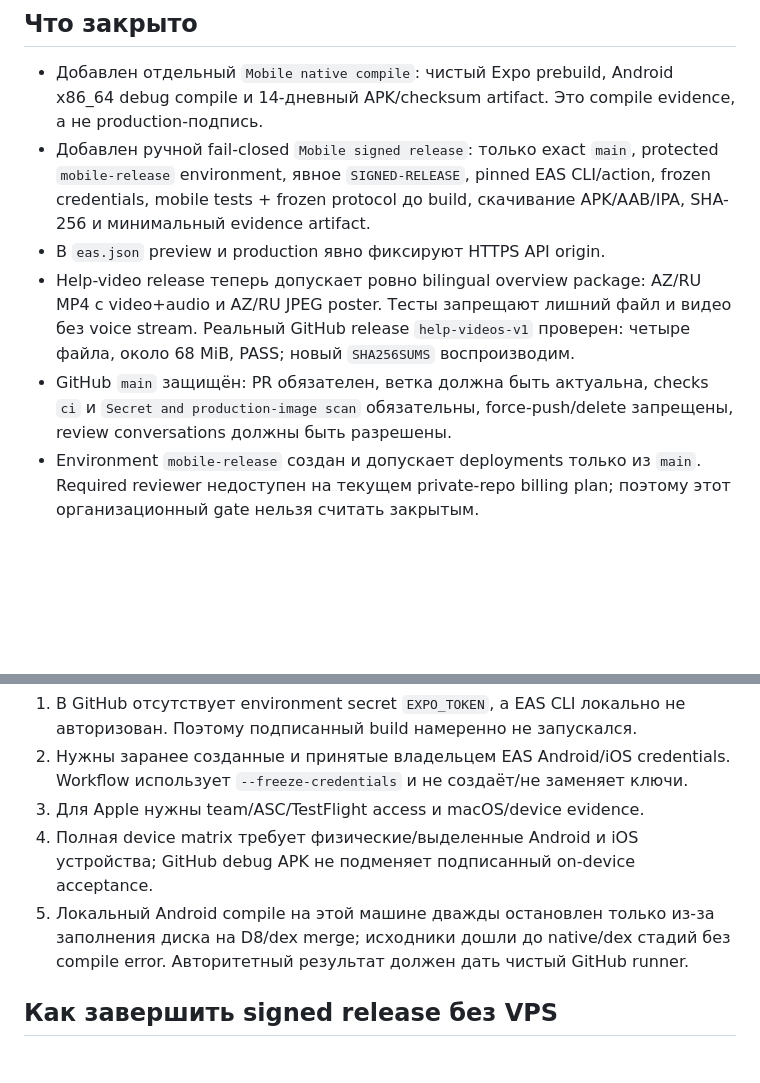
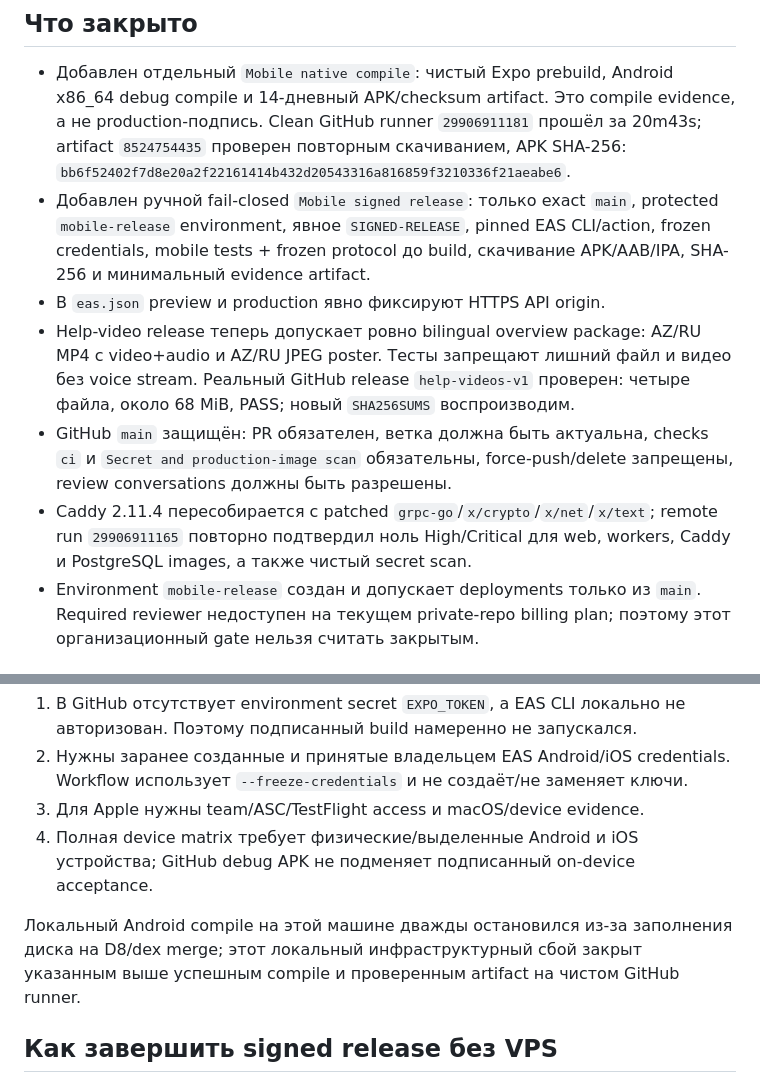
Before and after one commit to rashadoni/leadshelf, a Markdown page: docs/33-non-vps-release-readiness.md, 2 parts joined by grey strips. GitHub-like rendering; blank space fills up the shorter version.

Commit message:
record verified release evidence

```diff
--- a/docs/33-non-vps-release-readiness.md
+++ b/docs/33-non-vps-release-readiness.md
@@ -7,7 +7,9 @@ mobile artifacts и release media. Никаких SSH/deploy/изменений
 
 - Добавлен отдельный `Mobile native compile`: чистый Expo prebuild, Android
   x86_64 debug compile и 14-дневный APK/checksum artifact. Это compile evidence,
-  а не production-подпись.
+  а не production-подпись. Clean GitHub runner `29906911181` прошёл за 20m43s;
+  artifact `8524754435` проверен повторным скачиванием, APK SHA-256:
+  `bb6f52402f7d8e20a2f22161414b432d20543316a816859f3210336f21aeabe6`.
 - Добавлен ручной fail-closed `Mobile signed release`: только exact `main`,
   protected `mobile-release` environment, явное `SIGNED-RELEASE`, pinned EAS
   CLI/action, frozen credentials, mobile tests + frozen protocol до build,
@@ -20,6 +22,9 @@ mobile artifacts и release media. Никаких SSH/deploy/изменений
 - GitHub `main` защищён: PR обязателен, ветка должна быть актуальна, checks
   `ci` и `Secret and production-image scan` обязательны, force-push/delete
   запрещены, review conversations должны быть разрешены.
+- Caddy 2.11.4 пересобирается с patched `grpc-go`/`x/crypto`/`x/net`/`x/text`;
+  remote run `29906911165` повторно подтвердил ноль High/Critical для web,
+  workers, Caddy и PostgreSQL images, а также чистый secret scan.
 - Environment `mobile-release` создан и допускает deployments только из
   `main`. Required reviewer недоступен на текущем private-repo billing plan;
   поэтому этот организационный gate нельзя считать закрытым.
@@ -33,9 +38,10 @@ mobile artifacts и release media. Никаких SSH/deploy/изменений
 3. Для Apple нужны team/ASC/TestFlight access и macOS/device evidence.
 4. Полная device matrix требует физические/выделенные Android и iOS устройства;
    GitHub debug APK не подменяет подписанный on-device acceptance.
-5. Локальный Android compile на этой машине дважды остановлен только из-за
-   заполнения диска на D8/dex merge; исходники дошли до native/dex стадий без
-   compile error. Авторитетный результат должен дать чистый GitHub runner.
+
+Локальный Android compile на этой машине дважды остановился из-за заполнения
+диска на D8/dex merge; этот локальный инфраструктурный сбой закрыт указанным
+выше успешным compile и проверенным artifact на чистом GitHub runner.
 
 ## Как завершить signed release без VPS
 
```
Also changed, not shown: docs/03-roadmap-backlog.md (+8 -2 lines).
